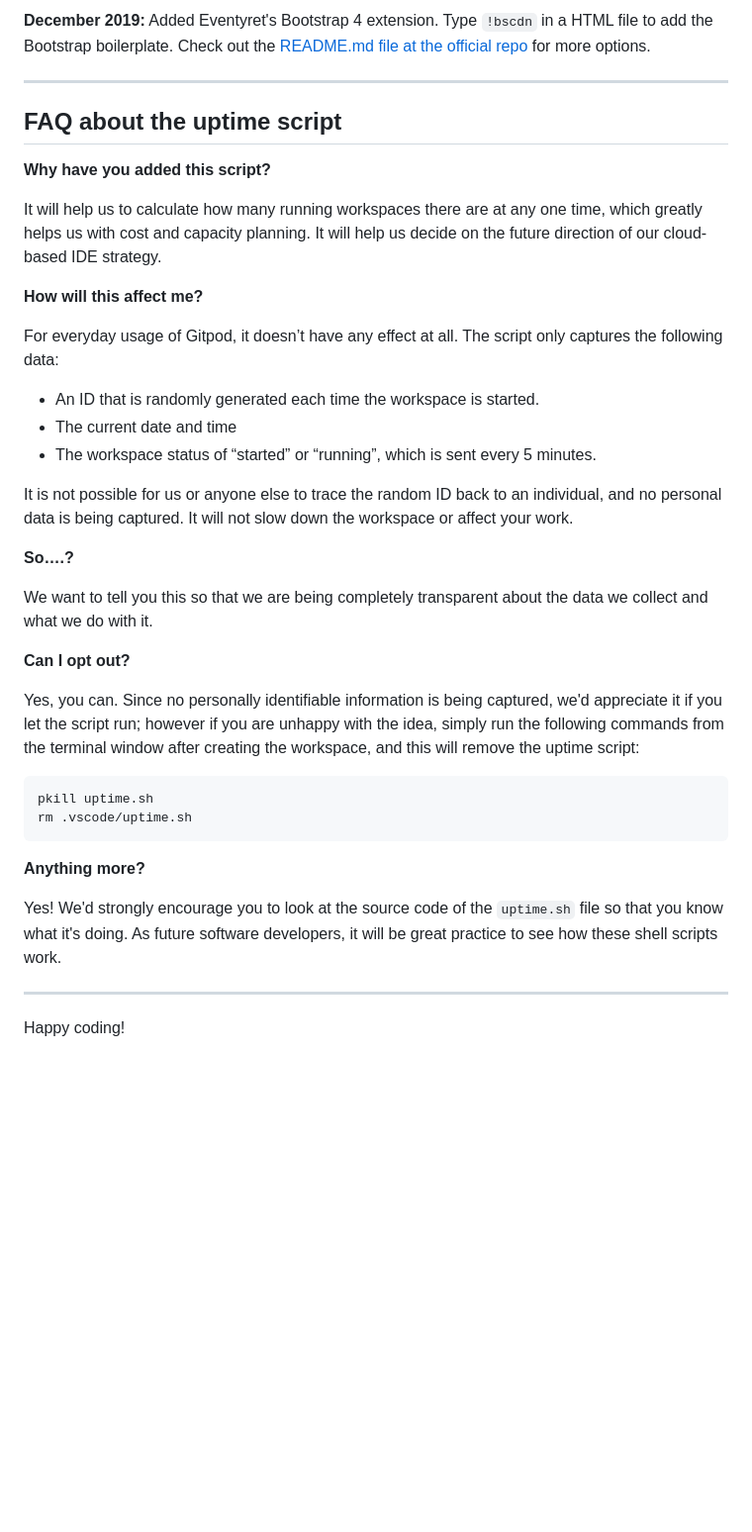
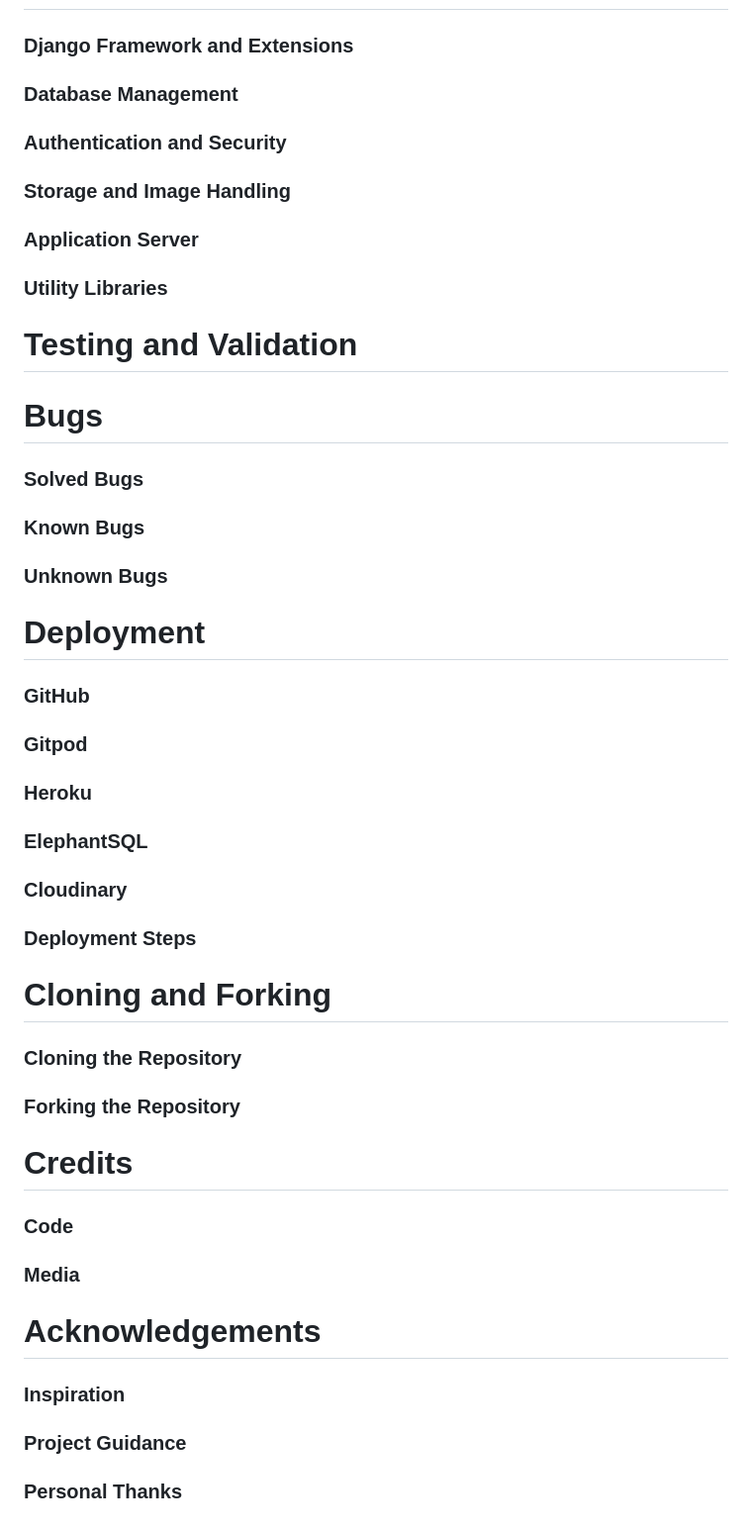
Before and after one commit to Sammy92dec/boky-pp4, a Markdown page: README.md, the part around the change printed below. Shown: that part at 99% size. GitHub-like rendering; blank space fills up the shorter version.

````diff
--- a/README.md
+++ b/README.md
@@ -92,40 +83,28 @@ We continually tweak and adjust this template to help give you the best experien
-**December 2019:** Added Eventyret's Bootstrap 4 extension. Type `!bscdn` in a HTML file to add the Bootstrap boilerplate. Check out the <a href="https://github.com/Eventyret/vscode-bcdn" target="_blank">README.md file at the official repo</a> for more options.
-
-------
-
-## FAQ about the uptime script
-
-**Why have you added this script?**
-
-It will help us to calculate how many running workspaces there are at any one time, which greatly helps us with cost and capacity planning. It will help us decide on the future direction of our cloud-based IDE strategy.
-
-**How will this affect me?**
-
-For everyday usage of Gitpod, it doesn’t have any effect at all. The script only captures the following data:
-
-- An ID that is randomly generated each time the workspace is started.
-- The current date and time
-- The workspace status of “started” or “running”, which is sent every 5 minutes.
-
-It is not possible for us or anyone else to trace the random ID back to an individual, and no personal data is being captured. It will not slow down the workspace or affect your work.
-
-**So….?**
-
-We want to tell you this so that we are being completely transparent about the data we collect and what we do with it.
-
-**Can I opt out?**
-
-Yes, you can. Since no personally identifiable information is being captured, we'd appreciate it if you let the script run; however if you are unhappy with the idea, simply run the following commands from the terminal window after creating the workspace, and this will remove the uptime script:
-
-```
-pkill uptime.sh
-rm .vscode/uptime.sh
-```
-
-**Anything more?**
-
-Yes! We'd strongly encourage you to look at the source code of the `uptime.sh` file so that you know what it's doing. As future software developers, it will be great practice to see how these shell scripts work.
-
----
-
-Happy coding!
+### Django Framework and Extensions
+### Database Management
+### Authentication and Security
+### Storage and Image Handling
+### Application Server
+### Utility Libraries
+# Testing and Validation
+# Bugs
+### Solved Bugs
+### Known Bugs
+### Unknown Bugs
+# Deployment
+### GitHub
+### Gitpod
+### Heroku
+### ElephantSQL
+### Cloudinary
+### Deployment Steps
+# Cloning and Forking
+### Cloning the Repository
+### Forking the Repository
+# Credits
+### Code
+### Media
+# Acknowledgements
+### Inspiration
+### Project Guidance
+### Personal Thanks
````
Also changed, not shown: other parts of README.md (+69 -78 lines), static/images/readme-images/Skärmbild 2024-12-06 093418.jpg (added), 19 other files.
